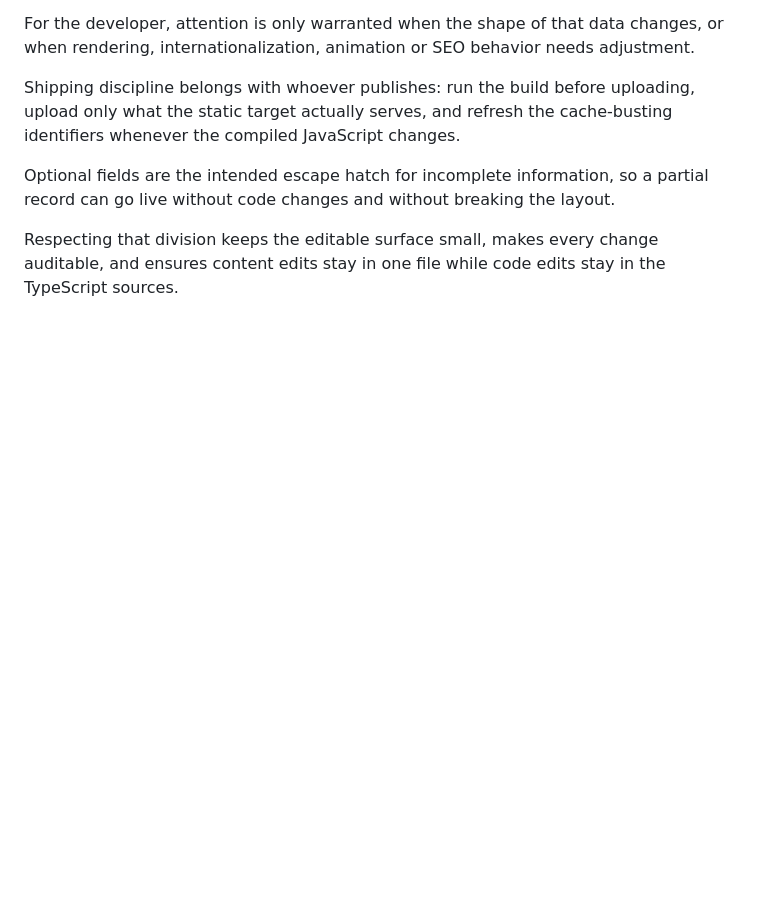
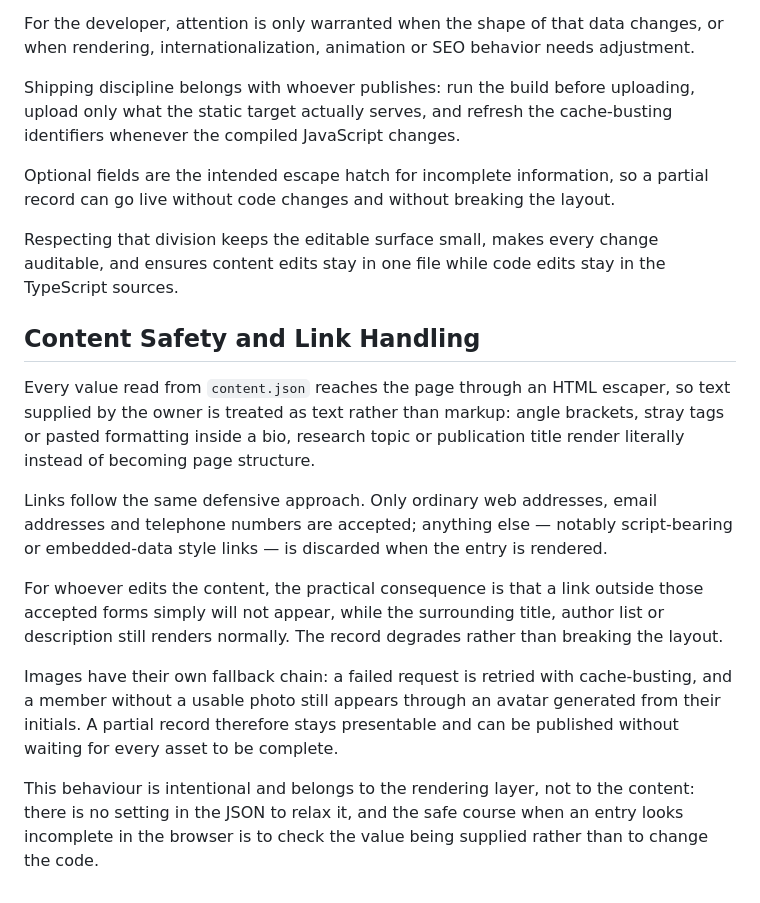
Before and after one commit to RedBagDude/osorio-lab, a Markdown page: README.md, the part around the change. GitHub-like rendering; blank space fills up the shorter version.

Commit message:
docs: add "Content Safety and Link Handling" section to README.md (#5)

```diff
--- a/README.md
+++ b/README.md
@@ -146,3 +146,15 @@ Shipping discipline belongs with whoever publishes: run the build before uploadi
 Optional fields are the intended escape hatch for incomplete information, so a partial record can go live without code changes and without breaking the layout.
 
 Respecting that division keeps the editable surface small, makes every change auditable, and ensures content edits stay in one file while code edits stay in the TypeScript sources.
+
+## Content Safety and Link Handling
+
+Every value read from `content.json` reaches the page through an HTML escaper, so text supplied by the owner is treated as text rather than markup: angle brackets, stray tags or pasted formatting inside a bio, research topic or publication title render literally instead of becoming page structure.
+
+Links follow the same defensive approach. Only ordinary web addresses, email addresses and telephone numbers are accepted; anything else — notably script-bearing or embedded-data style links — is discarded when the entry is rendered.
+
+For whoever edits the content, the practical consequence is that a link outside those accepted forms simply will not appear, while the surrounding title, author list or description still renders normally. The record degrades rather than breaking the layout.
+
+Images have their own fallback chain: a failed request is retried with cache-busting, and a member without a usable photo still appears through an avatar generated from their initials. A partial record therefore stays presentable and can be published without waiting for every asset to be complete.
+
+This behaviour is intentional and belongs to the rendering layer, not to the content: there is no setting in the JSON to relax it, and the safe course when an entry looks incomplete in the browser is to check the value being supplied rather than to change the code.
```
